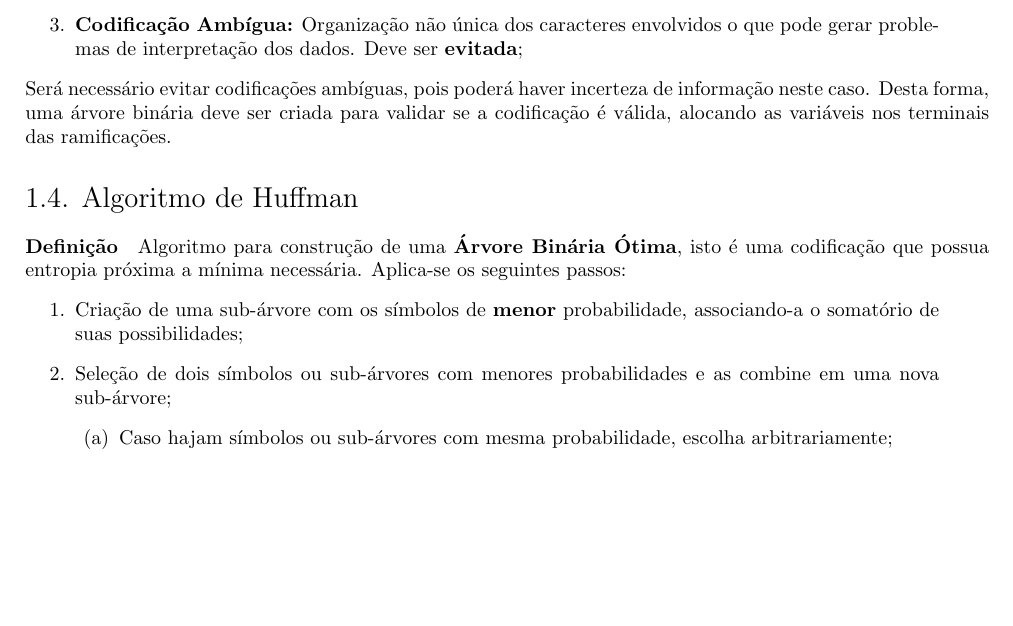
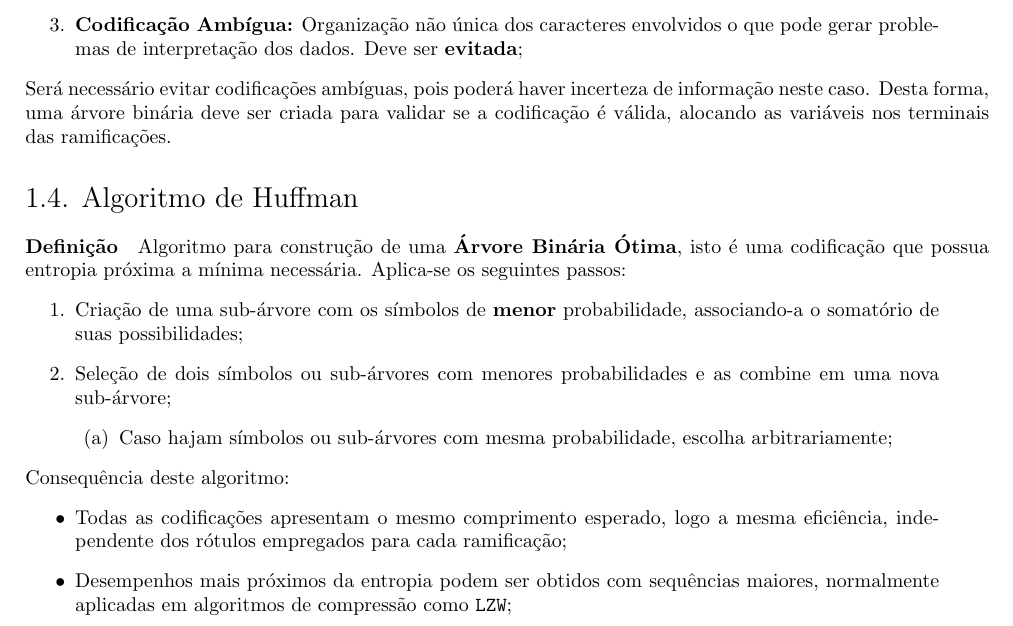
Before and after one commit to tr0fin0/classes_unicamp, a LaTeX document (es572/es572.tex): part of page 4 of 4, cut so that both start at the same text, the shorter picture padded with empty space. Compiled offline with pdfLaTeX.

Commit message:
:construction: add algoritm consequences

```diff
--- a/es572/es572.tex
+++ b/es572/es572.tex
@@ -106,6 +106,11 @@
                         \item Caso hajam símbolos ou sub-árvores com mesma probabilidade, escolha arbitrariamente;
                     \end{enumerate}
                 \end{enumerate}
+            Consequência deste algoritmo:
+                \begin{itemize}[rightmargin = \leftmargin]
+                    \item Todas as codificações apresentam o mesmo comprimento esperado, logo a mesma eficiência, independente dos rótulos empregados para cada ramificação;
+                    \item Desempenhos mais próximos da entropia podem ser obtidos com sequências maiores, normalmente aplicadas em algoritmos de compressão como \texttt{LZW};
+                \end{itemize}
 
 
 \end{document}
```
